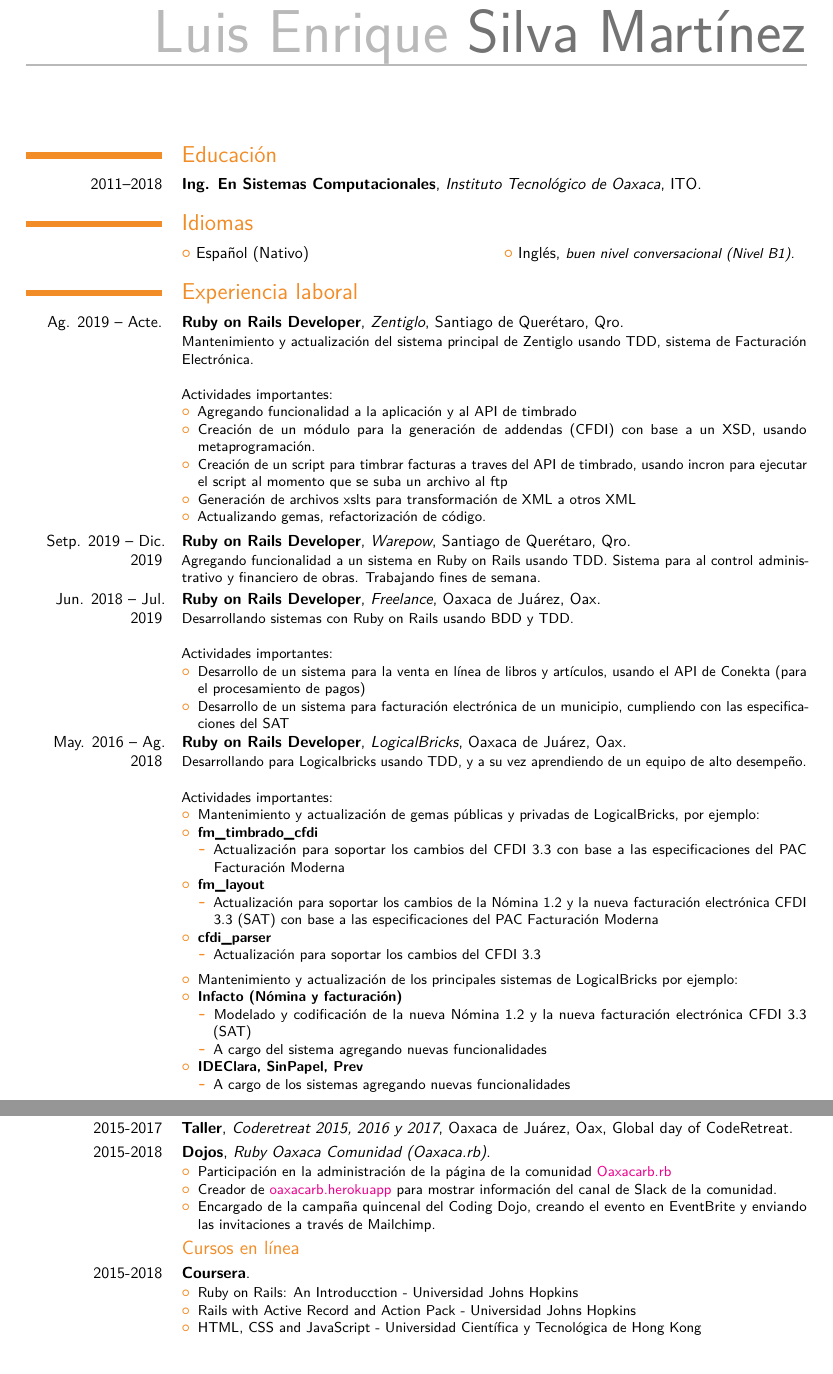
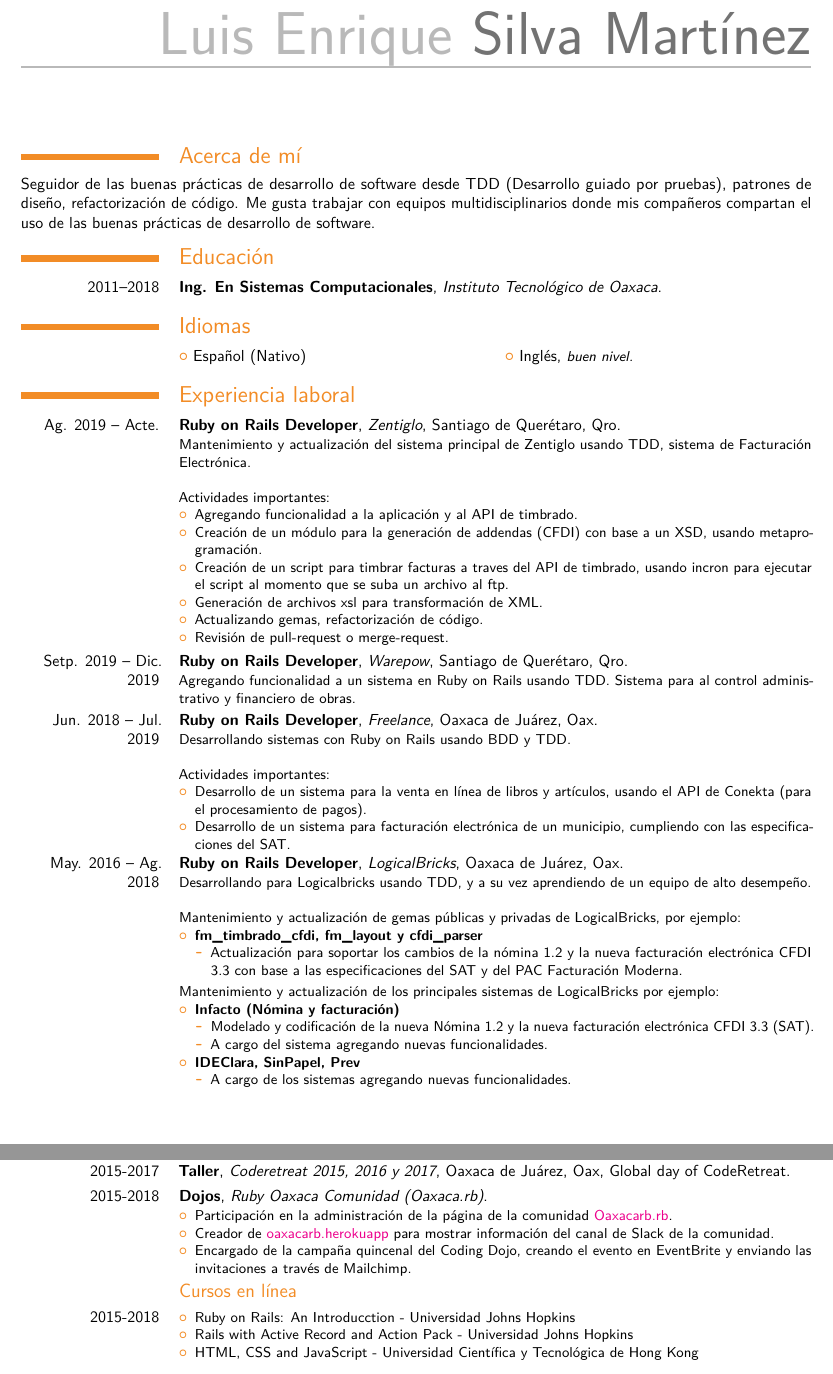
Before and after one commit to lesm/cv, a LaTeX CV (cv_es.tex): two parts of pages 1 and 2 of 2, joined at a grey line, cut so that both start at the same text. Compiled offline with pdfLaTeX.

Commit message:
Updating spanish cv

```diff
--- a/cv_es.tex
+++ b/cv_es.tex
@@ -1,7 +1,7 @@
 \PassOptionsToPackage{pdfpagelabels=false}{hyperref}
 \documentclass[10pt,a4paper,sans,colorlinks]{moderncv} % Font sizes: 10, 11, or 12; paper sizes: a4paper, letterpaper, a5paper, legalpaper, executivepaper or landscape; font families: sans or roman
 \usepackage[utf8]{inputenc}
-\usepackage[scale=0.82]{geometry} % Reduce document margins
+\usepackage[scale=0.83]{geometry} % Reduce document margins
 
 \moderncvstyle{casual} % CV theme - options include: 'casual' (default), 'classic', 'oldstyle' and 'banking'
 \moderncvcolor{orange} % CV color - options include: 'blue' (default), 'orange', 'green', 'red', 'purple', 'grey' and 'black'
@@ -16,6 +16,7 @@
 % All information in this block is optional, comment out any lines you don't need
 %\title{Curriculum Vitae}
 \address{Calle Teodoro la Rey}{Oaxaca de Juarez, Oaxaca 68033}
+\address{Don Jaime 114 11, La Santa Cruz}{Santiago de Querétaro, Qro. 76020}
 \mobile{951 578 75 48}
 %\phone{(000) 111 1112}
 %\fax{(000) 111 1113}
@@ -37,13 +38,16 @@
 
 \makecvtitle % Print the CV title
 
+\section{Acerca de mí}
+  Seguidor de las buenas prácticas de desarrollo de software desde TDD (Desarrollo guiado por pruebas), patrones de diseño, refactorización de código.
+  Me gusta trabajar con equipos multidisciplinarios donde mis compañeros compartan el uso de las buenas prácticas de desarrollo de software.
 %----------------------------------------------------------------------------------------
 %	EDUCATION SECTION
 %----------------------------------------------------------------------------------------
 
 \section{Educación}
 
-\cventry{2011--2018}{Ing. En Sistemas Computacionales}{Instituto Tecnológico de Oaxaca}{ITO}{}{}  % Arguments not required can be left empty
+\cventry{2011--2018}{Ing. En Sistemas Computacionales}{Instituto Tecnológico de Oaxaca}{}{}{}  % Arguments not required can be left empty
 %\cventry{2007--2010}{Bachelor of Business Studies}{The University of California}{Berkeley}{\textit{GPA -- 7.5}}{Specialized in Commerce}
 
 %\section{Masters Thesis}
@@ -58,7 +62,7 @@
 
 \section{Idiomas}
 
-\cvlistdoubleitem{Español (Nativo)}{Inglés, \emph{\small{buen nivel conversacional (Nivel B1).}}}
+\cvlistdoubleitem{Español (Nativo)}{Inglés, \emph{\small{buen nivel.}}}
 %\cvitemwithcomment{Español}{Nativo}{}
 %\cvitemwithcomment{Inglés}{Competente}{}
 %\cvitemwithcomment{Dutch}{Basic}{Basic words and phrases only}
@@ -72,54 +76,46 @@
     \newline \newline
     Actividades importantes:
     \begin{itemize}
-      \item Agregando funcionalidad a la aplicación y al API de timbrado
+      \item Agregando funcionalidad a la aplicación y al API de timbrado.
       \item Creación de un módulo para la generación de addendas (CFDI) con base a un XSD, usando metaprogramación.
-      \item Creación de un script para timbrar facturas a traves del API de timbrado, usando incron para ejecutar el script al momento que se suba un archivo al ftp
-      \item Generación de archivos xslts para transformación de XML a otros XML
+      \item Creación de un script para timbrar facturas a traves del API de timbrado, usando incron para ejecutar el script al momento que se suba un archivo al ftp.
+      \item Generación de archivos xsl para transformación de XML.
       \item Actualizando gemas, refactorización de código.
+      \item Revisión de pull-request o merge-request.
     \end{itemize}}
   \cventry{Setp. 2019 -- Dic. 2019}{Ruby on Rails Developer}{Warepow}{Santiago de Querétaro, Qro}{}{
-    Agregando funcionalidad a un sistema en Ruby on Rails usando TDD. Sistema para al control administrativo y financiero de obras. Trabajando fines de semana.
+    Agregando funcionalidad a un sistema en Ruby on Rails usando TDD. Sistema para al control administrativo y financiero de obras.
   }
   \cventry{Jun. 2018 -- Jul. 2019}{Ruby on Rails Developer}{Freelance}{Oaxaca de Juárez, Oax}{}{
     Desarrollando sistemas con Ruby on Rails usando BDD y TDD.
     \newline \newline
     Actividades importantes:
     \begin{itemize}
-      \item Desarrollo de un sistema para la venta en línea de libros y artículos, usando el API de Conekta (para el procesamiento de pagos)
-      \item Desarrollo de un sistema para facturación electrónica de un municipio, cumpliendo con las especificaciones del SAT
+      \item Desarrollo de un sistema para la venta en línea de libros y artículos, usando el API de Conekta (para el procesamiento de pagos).
+      \item Desarrollo de un sistema para facturación electrónica de un municipio, cumpliendo con las especificaciones del SAT.
     \end{itemize}}
   \cventry{May. 2016 -- Ag. 2018}{Ruby on Rails Developer}{LogicalBricks}{Oaxaca de Juárez, Oax}{}{
     Desarrollando para Logicalbricks usando TDD, y a su vez aprendiendo de un equipo de alto desempeño.
     \newline \newline
-    Actividades importantes:
-  \begin{itemize}
-    \item Mantenimiento y actualización de gemas públicas y privadas de LogicalBricks, por ejemplo:
-    \item \textbf{fm\_timbrado\_cfdi}
-      \begin{itemize}
-        \item Actualización para soportar los cambios del CFDI 3.3 con base a las especificaciones del PAC Facturación Moderna
-      \end{itemize}
-    \item \textbf{fm\_layout}
-      \begin{itemize}
-        \item Actualización para soportar los cambios de la Nómina 1.2 y la nueva facturación electrónica CFDI 3.3 (SAT)
-          con base a las especificaciones del PAC Facturación Moderna
-      \end{itemize}
-    \item \textbf{cfdi\_parser}
-      \begin{itemize}
-        \item Actualización para soportar los cambios del CFDI 3.3
-      \end{itemize}
+    Mantenimiento y actualización de gemas públicas y privadas de LogicalBricks, por ejemplo:
+    \begin{itemize}
+      \item \textbf{fm\_timbrado\_cfdi, fm\_layout y cfdi\_parser}
+        \begin{itemize}
+          \item Actualización para soportar los cambios de la nómina 1.2 y la nueva facturación electrónica CFDI 3.3
+            con base a las especificaciones del SAT y del PAC Facturación Moderna.
+        \end{itemize}
   \end{itemize}}
   \cventry{}{}{}{}{}{
+    Mantenimiento y actualización de los principales sistemas de LogicalBricks por ejemplo:
     \begin{itemize}
-      \item Mantenimiento y actualización de los principales sistemas de LogicalBricks por ejemplo:
       \item \textbf{Infacto (Nómina y facturación)}
         \begin{itemize}
-          \item Modelado y codificación de la nueva Nómina 1.2 y la nueva facturación electrónica CFDI 3.3 (SAT)
-          \item A cargo del sistema agregando nuevas funcionalidades
+          \item Modelado y codificación de la nueva Nómina 1.2 y la nueva facturación electrónica CFDI 3.3 (SAT).
+          \item A cargo del sistema agregando nuevas funcionalidades.
         \end{itemize}
       \item \textbf{IDEClara, SinPapel, Prev}
         \begin{itemize}
-          \item A cargo de los sistemas agregando nuevas funcionalidades
+          \item A cargo de los sistemas agregando nuevas funcionalidades.
         \end{itemize}
     \end{itemize}
   }
@@ -150,14 +146,14 @@
   \cventry{2015-2017}{Taller}{Coderetreat 2015, 2016 y 2017}{Oaxaca de Juárez, Oax}{Global day of CodeRetreat}{}
   \cventry{2015-2018}{Dojos}{Ruby Oaxaca Comunidad (Oaxaca.rb)}{}{}{
     \begin{itemize}
-      \item Participación en la administración de la página de la comunidad \href{http://oaxacarb.org/}{Oaxacarb.rb}
+      \item Participación en la administración de la página de la comunidad \href{http://oaxacarb.org/}{Oaxacarb.rb}.
         %\item Creador de la página \href{https://www.facebook.com/oaxacarb}{Oaxaca.rb} en Facebook \CreateHappyFace , para dar a conocer
         %la comunidad a más persona.
       \item Creador de \href{https://oaxacarb.herokuapp.com/}{oaxacarb.herokuapp} para mostrar información del canal de Slack de la comunidad.
       \item Encargado de la campaña quincenal del Coding Dojo, creando el evento en EventBrite y enviando las invitaciones a través de Mailchimp.
     \end{itemize}}
 \subsection{Cursos en línea}{
-  \cventry{2015-2018}{Coursera}{}{}{}{
+  \cventry{2015-2018}{}{}{}{}{
     \begin{itemize}
       \item Ruby on Rails: An Introducction - Universidad Johns Hopkins
       \item Rails with Active Record and Action Pack - Universidad Johns Hopkins
```
